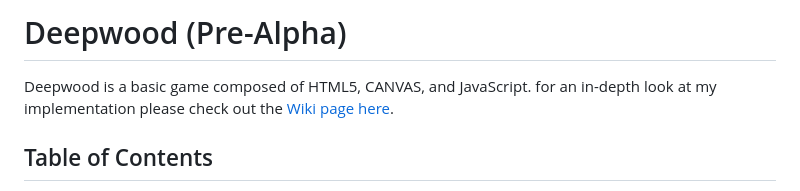
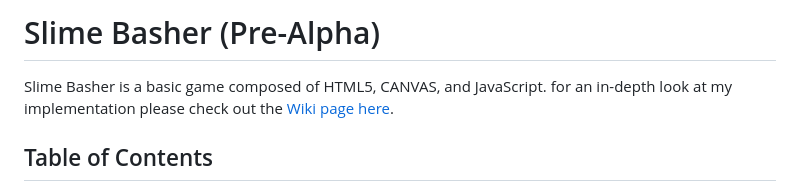
Before and after one commit to TarikVu/SlimeBasher, a Markdown page: README.md, the part around the change. Rendered like a GitHub page.

Commit message:
changed game name in readme

```diff
--- a/README.md
+++ b/README.md
@@ -1,5 +1,5 @@
-# Deepwood (Pre-Alpha)
-Deepwood is a basic game composed of HTML5, CANVAS, and JavaScript.
+# Slime Basher (Pre-Alpha)
+Slime Basher is a basic game composed of HTML5, CANVAS, and JavaScript.
 for an in-depth look at my implementation please check out the [Wiki page here](https://github.com/TarikVu/Deepwood/wiki).
 
 ## Table of Contents
```
